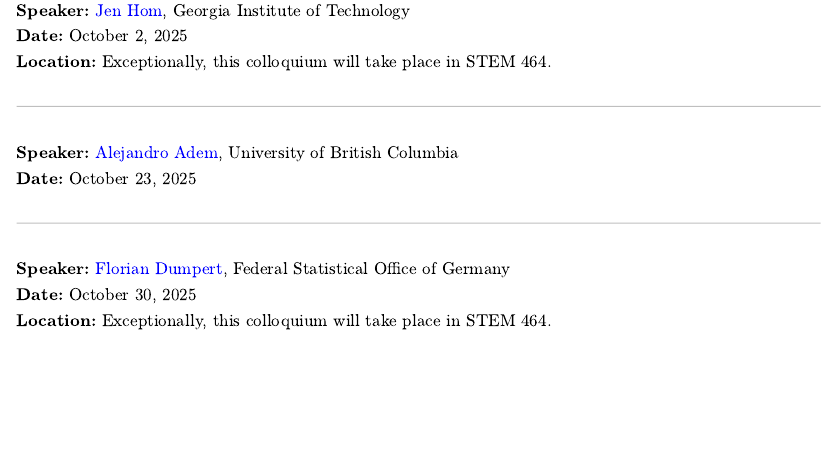
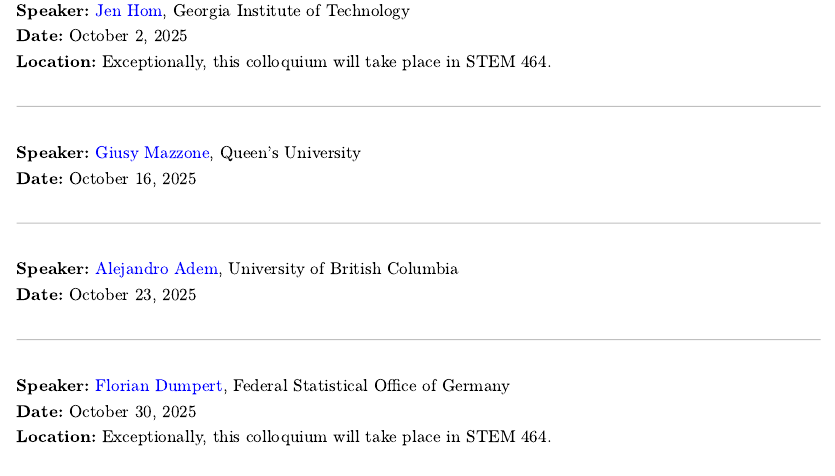
Before and after one commit to fmboire/uocms, a Quarto document (index.qmd): the page in a window 1100 px wide, from 890 px down. The pictures show the output file index.html that the author committed with the source, opened offline; Quarto's library style sheets are replaced by a plain one without menus.

Commit message:
Added speaker Mazzone

```diff
--- a/index.qmd
+++ b/index.qmd
@@ -38,6 +38,11 @@
 **Speaker:** [Jen Hom](https://jhom6.math.gatech.edu/), Georgia Institute of Technology
 **Date:** October 2, 2025
 **Location:** Exceptionally, this colloquium will take place in STEM 464.
+
+---
+
+**Speaker:** [Giusy Mazzone](https://www.queensu.ca/mathstat/people/faculty/profiles/mazzone), Queen's University
+**Date:** October 16, 2025
 
 ---
 
```
Also changed, not shown: index.html.
